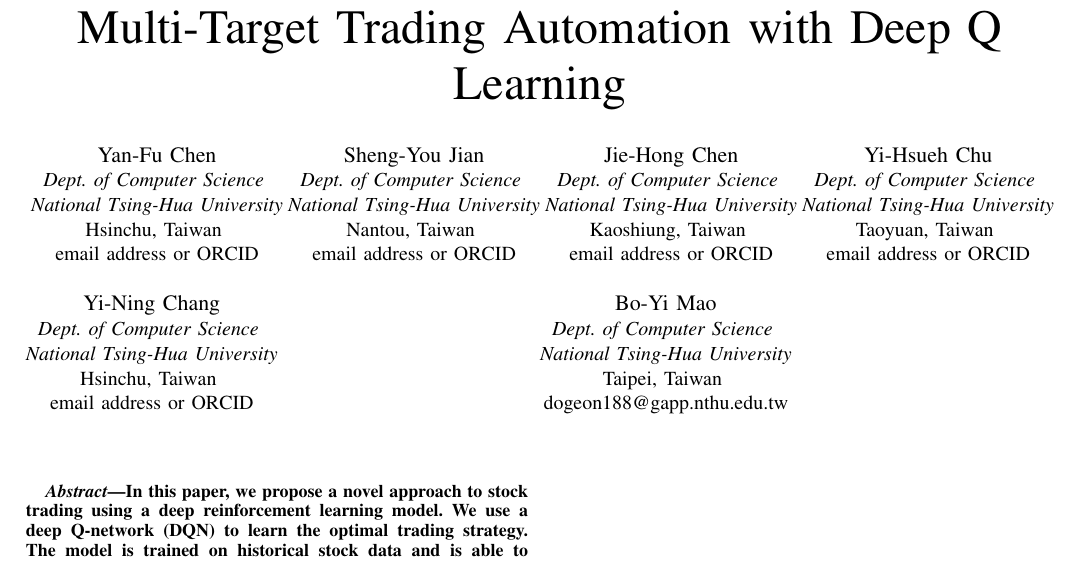
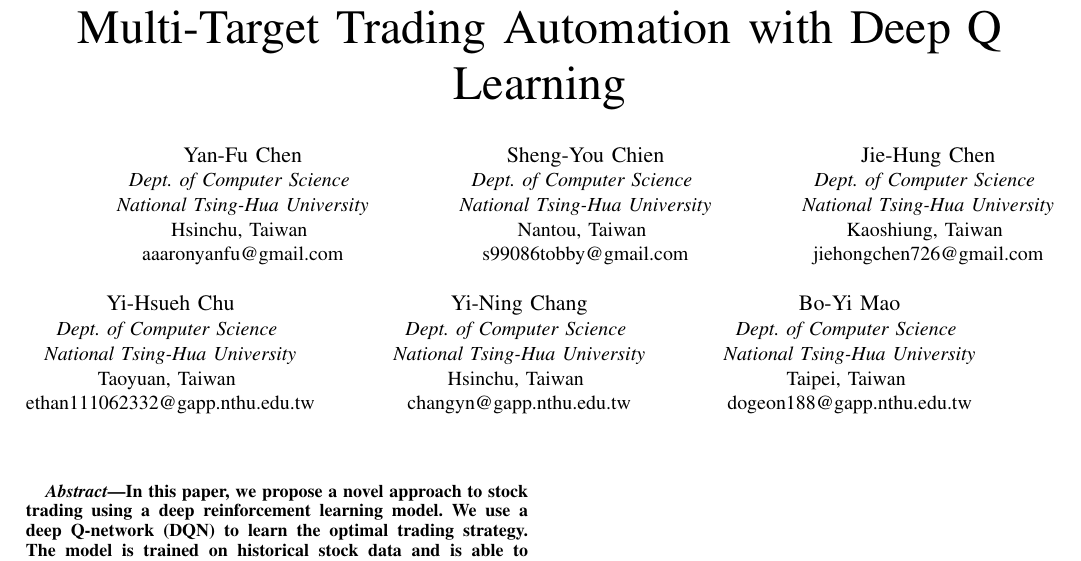
Before and after one commit to Dogeon188/StockSense, a LaTeX paper (report.tex): part of the page, cut so that both start at the same text. Compiled offline with pdfLaTeX.

Commit message:
[Mod] update names

```diff
--- a/report.tex
+++ b/report.tex
@@ -20,31 +20,31 @@
 \IEEEauthorblockA{\textit{Dept. of Computer Science} \\
 \textit{National Tsing-Hua University}\\
 Hsinchu, Taiwan \\
-email address or ORCID}
+aaaronyanfu@gmail.com}
 \and
-\IEEEauthorblockN{Sheng-You Jian}
+\IEEEauthorblockN{Sheng-You Chien}
 \IEEEauthorblockA{\textit{Dept. of Computer Science} \\
 \textit{National Tsing-Hua University}\\
 Nantou, Taiwan \\
-email address or ORCID}
+s99086tobby@gmail.com}
 \and
-\IEEEauthorblockN{Jie-Hong Chen}
+\IEEEauthorblockN{Jie-Hung Chen}
 \IEEEauthorblockA{\textit{Dept. of Computer Science} \\
 \textit{National Tsing-Hua University}\\
 Kaoshiung, Taiwan \\
-email address or ORCID}
+jiehongchen726@gmail.com}
 \and
 \IEEEauthorblockN{Yi-Hsueh Chu}
 \IEEEauthorblockA{\textit{Dept. of Computer Science} \\
 \textit{National Tsing-Hua University}\\
 Taoyuan, Taiwan \\
-email address or ORCID}
+ethan111062332@gapp.nthu.edu.tw}
 \and
 \IEEEauthorblockN{Yi-Ning Chang}
 \IEEEauthorblockA{\textit{Dept. of Computer Science} \\
 \textit{National Tsing-Hua University}\\
 Hsinchu, Taiwan \\
-email address or ORCID}
+changyn@gapp.nthu.edu.tw}
 \and
 \IEEEauthorblockN{Bo-Yi Mao}
 \IEEEauthorblockA{\textit{Dept. of Computer Science} \\
```
